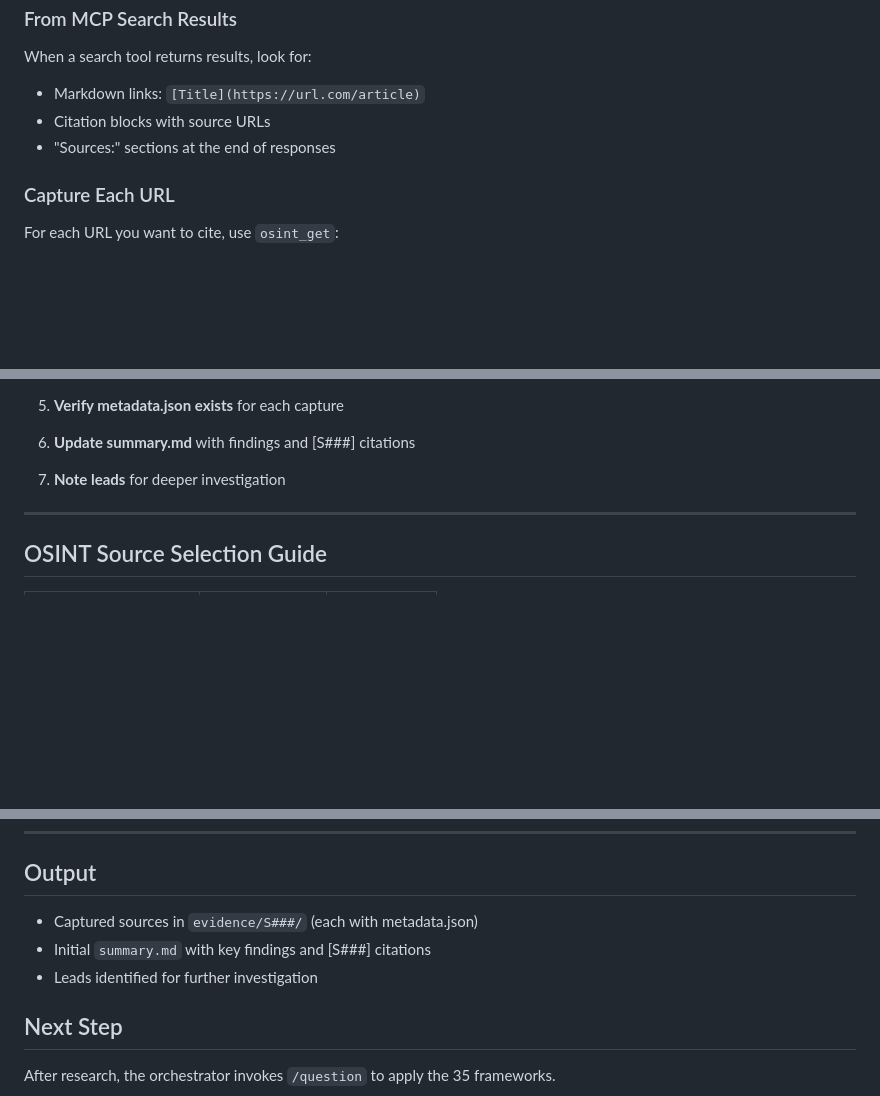
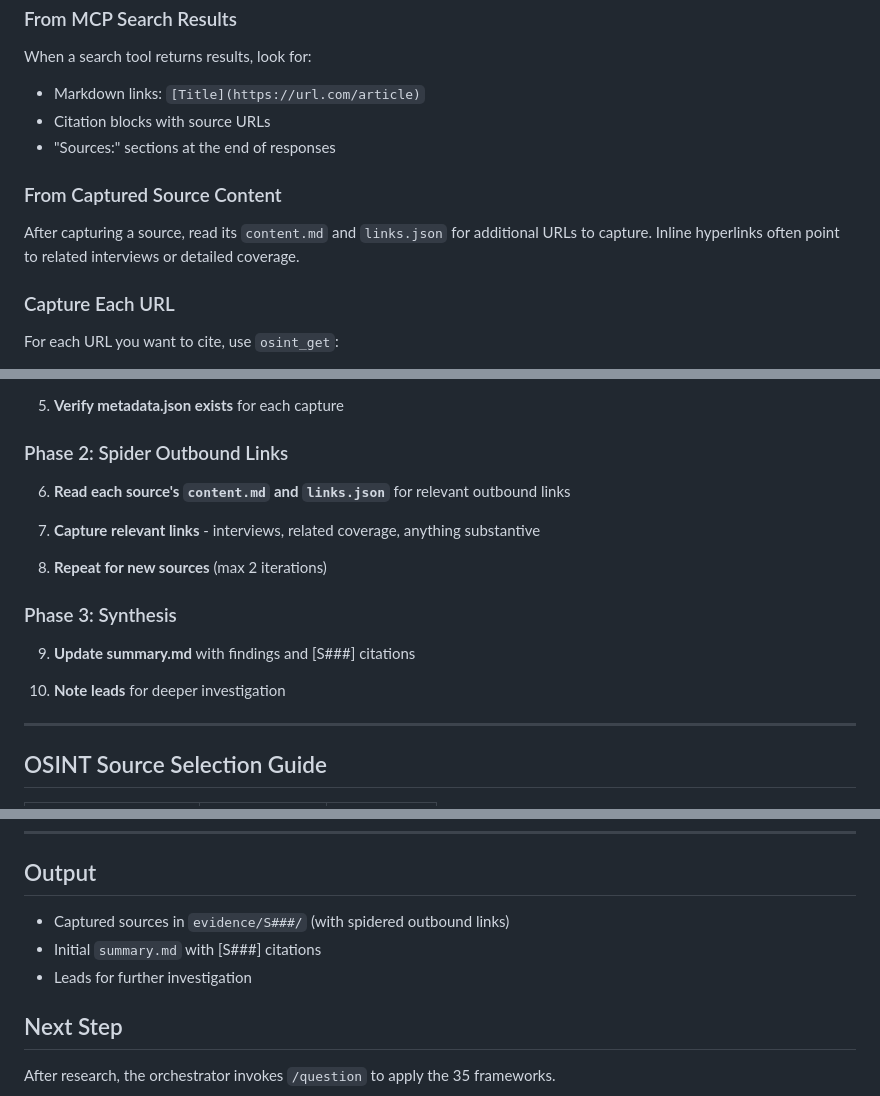
Before and after one commit to DanDaDaDanDan/AgenticInvestigator, a Markdown page: .claude/commands/research.md, 3 parts joined by grey strips. Drawn GitHub-style; blank space fills up the shorter version.

Commit message:
Add outbound link spidering and primary source guidance
Research phase now includes Phase 2 to read captured sources'
content.md and links.json for relevant outbound links to capture.

Follow phase clarifies that leads about people/orgs need their
primary source (actual interview), not just articles quoting them.

Curiosity adds red flags for secondary-source-only leads and
unfollowed outbound links.

Co-Authored-By: Claude Opus 4.5 <noreply@anthropic.com>

```diff
--- a/.claude/commands/research.md
+++ b/.claude/commands/research.md
@@ -70,6 +70,10 @@ When a search tool returns results, look for:
 - Citation blocks with source URLs
 - "Sources:" sections at the end of responses
 
+### From Captured Source Content
+
+After capturing a source, read its `content.md` and `links.json` for additional URLs to capture. Inline hyperlinks often point to related interviews or detailed coverage.
+
 ### Capture Each URL
 
 For each URL you want to cite, use `osint_get`:
@@ -147,9 +153,19 @@ From the search results, I found these specific URLs:
 
 5. **Verify metadata.json exists** for each capture
 
-6. **Update summary.md** with findings and [S###] citations
+### Phase 2: Spider Outbound Links
 
-7. **Note leads** for deeper investigation
+6. **Read each source's `content.md` and `links.json`** for relevant outbound links
+
+7. **Capture relevant links** - interviews, related coverage, anything substantive
+
+8. **Repeat for new sources** (max 2 iterations)
+
+### Phase 3: Synthesis
+
+9. **Update summary.md** with findings and [S###] citations
+
+10. **Note leads** for deeper investigation
 
 ---
 
@@ -171,9 +187,9 @@ From the search results, I found these specific URLs:
 
 ## Output
 
-- Captured sources in `evidence/S###/` (each with metadata.json)
-- Initial `summary.md` with key findings and [S###] citations
-- Leads identified for further investigation
+- Captured sources in `evidence/S###/` (with spidered outbound links)
+- Initial `summary.md` with [S###] citations
+- Leads for further investigation
 
 ## Next Step
 
```
Also changed, not shown: other parts of .claude/commands/research.md (+2 -0 lines), .claude/commands/curiosity.md (+3 -0 lines), .claude/commands/follow.md (+4 -0 lines).
